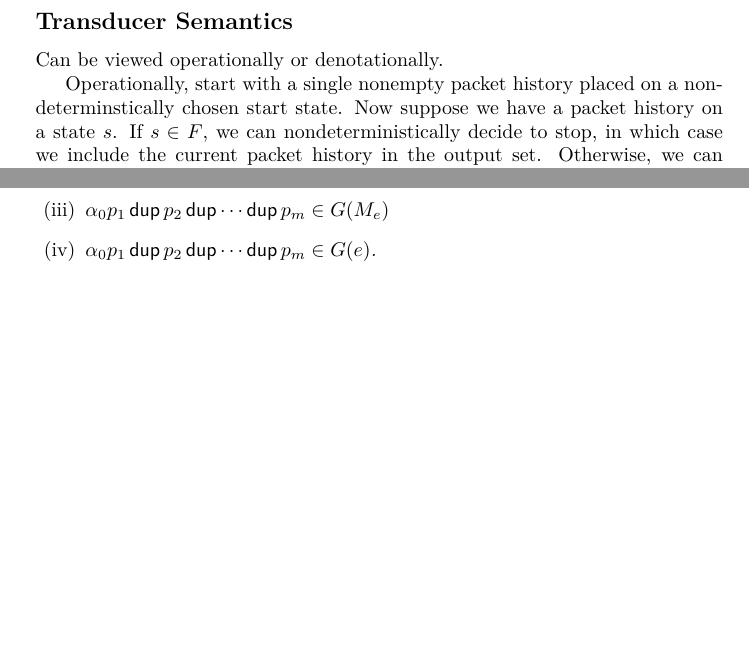
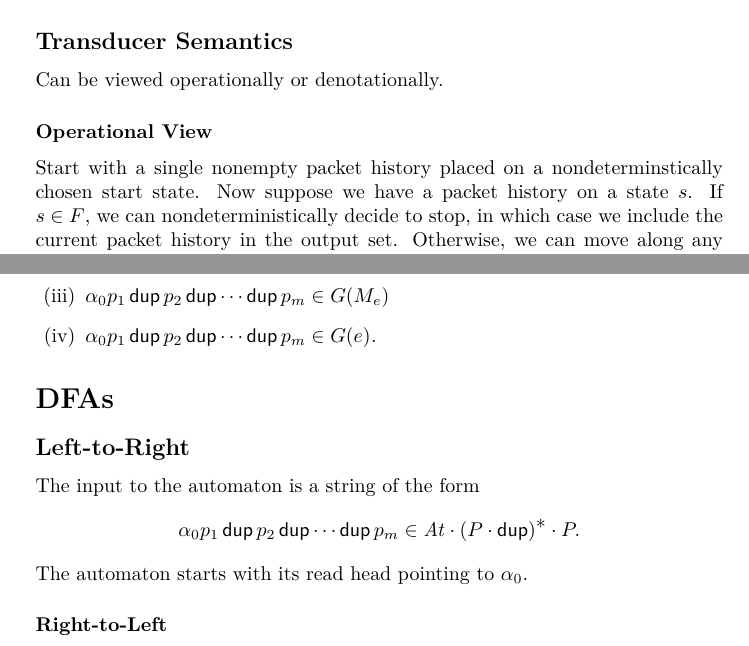
Before and after one commit to frenetic-lang/netkat-automata, a LaTeX document (nfa.tex): two parts of pages 1 and 3 of 3, joined at a grey line, cut so that both start at the same text, the shorter picture padded with empty space. Compiled offline with pdfLaTeX.

Commit message:
Operational view of language semantics
Need to fill in with left-to-right and right-toi-left operational
semantics of DFAs.

```diff
--- a/nfa.tex
+++ b/nfa.tex
@@ -79,7 +79,9 @@ $F\subs Q$ are the accept states.
 
 Can be viewed operationally or denotationally.
 
-Operationally, start with a single nonempty packet history placed on a nondeterminstically chosen start state. Now suppose we have a packet history on a state $s$. If $s\in F$, we can nondeterministically decide to stop, in which case we include the current packet history in the output set. Otherwise, we can move along any nondeterministically chosen enabled edge out of $s$, modifying the packet history as determined by the label of the edge. Whether an edge is enabled depends on the label and the current head packet.
+\subsubsection*{Operational View}
+
+Start with a single nonempty packet history placed on a nondeterminstically chosen start state. Now suppose we have a packet history on a state $s$. If $s\in F$, we can nondeterministically decide to stop, in which case we include the current packet history in the output set. Otherwise, we can move along any nondeterministically chosen enabled edge out of $s$, modifying the packet history as determined by the label of the edge. Whether an edge is enabled depends on the label and the current head packet.
 \begin{itemize}
 \item
 Assignment edges are always enabled. If the edge is an assignment edge $s\goesto{f\leftarrow m}{}t$ and the current packet history is $\alpha::h$, then we can move from $s$ to $t$, rebinding the field $f$ of the head packet to the value $m$. The new packet history is $\alpha\subst mf::h$.
@@ -143,4 +147,16 @@ $\alpha_0 p_1 \pdup p_2 \pdup \cdots \pdup p_m \in G(e)$.
 \end{enumerate}
 \end{theorem}
 
+\section*{DFAs}
+
+\subsection*{Left-to-Right}
+
+The input to the automaton is a string of the form
+\begin{align*}
+\alpha_0 p_1 \pdup p_2 \pdup \cdots \pdup p_m \in \At\cdot(P\cdot\pdup)\star\cdot P.
+\end{align*}
+The automaton starts with its read head pointing to $\alpha_0$.
+
+\subsubsection*{Right-to-Left}
+
 \end{document}
```
Also changed, not shown: nfa.tex (4 more changed lines).
